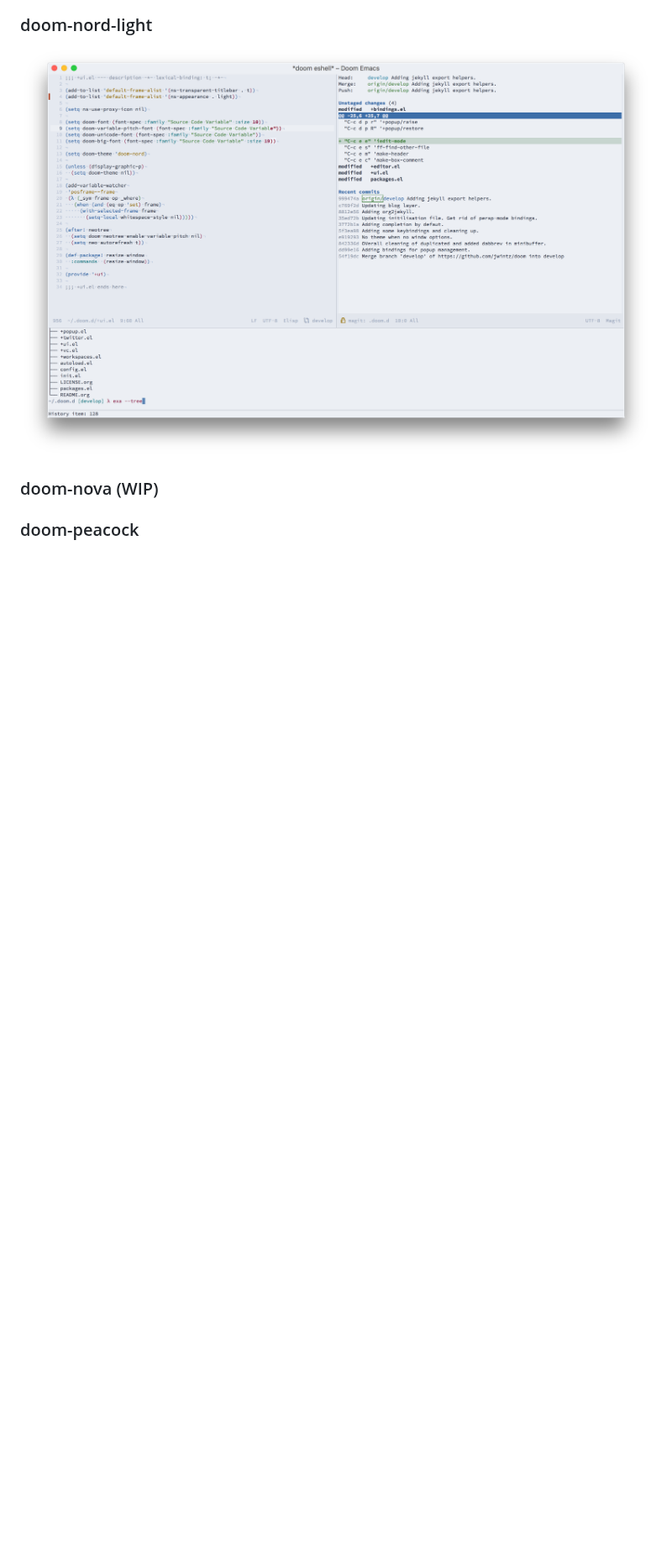
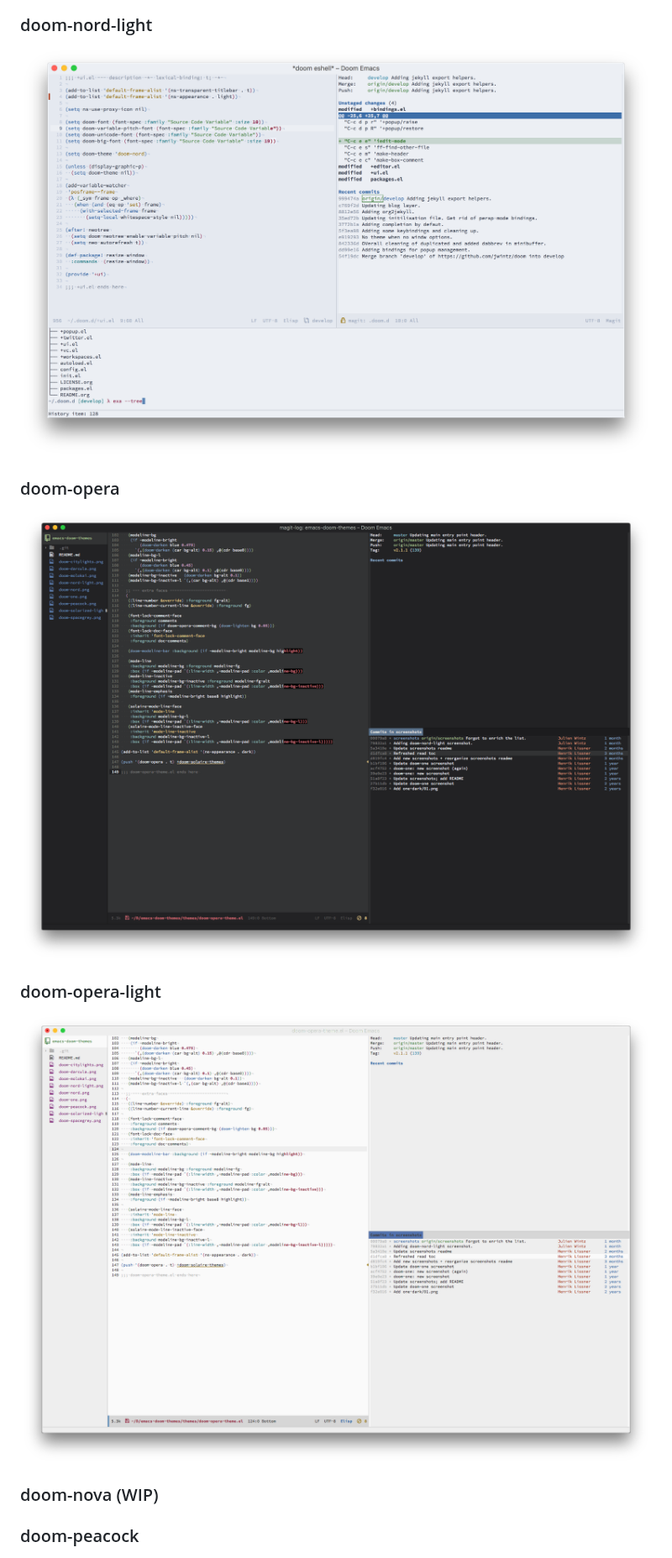
Before and after one commit to doomemacs/themes, a Markdown page: README.md, the part around the change. Shown at 84% size. Rendered like a GitHub page; pictures changed too: doom-opera-light.png (added), doom-opera.png (added); blank space fills up the shorter version.

Commit message:
Adding doom-opera screenshots.

```diff
--- a/README.md
+++ b/README.md
@@ -44,6 +44,12 @@
 ### doom-nord-light
 ![doom-nord-light screenshot](doom-nord-light.png)
 
+### doom-opera
+![doom-opera screenshot](doom-opera.png)
+
+### doom-opera-light
+![doom-opera-light screenshot](doom-opera-light.png)
+
 ### doom-nova (WIP)
 
 ### doom-peacock
```
